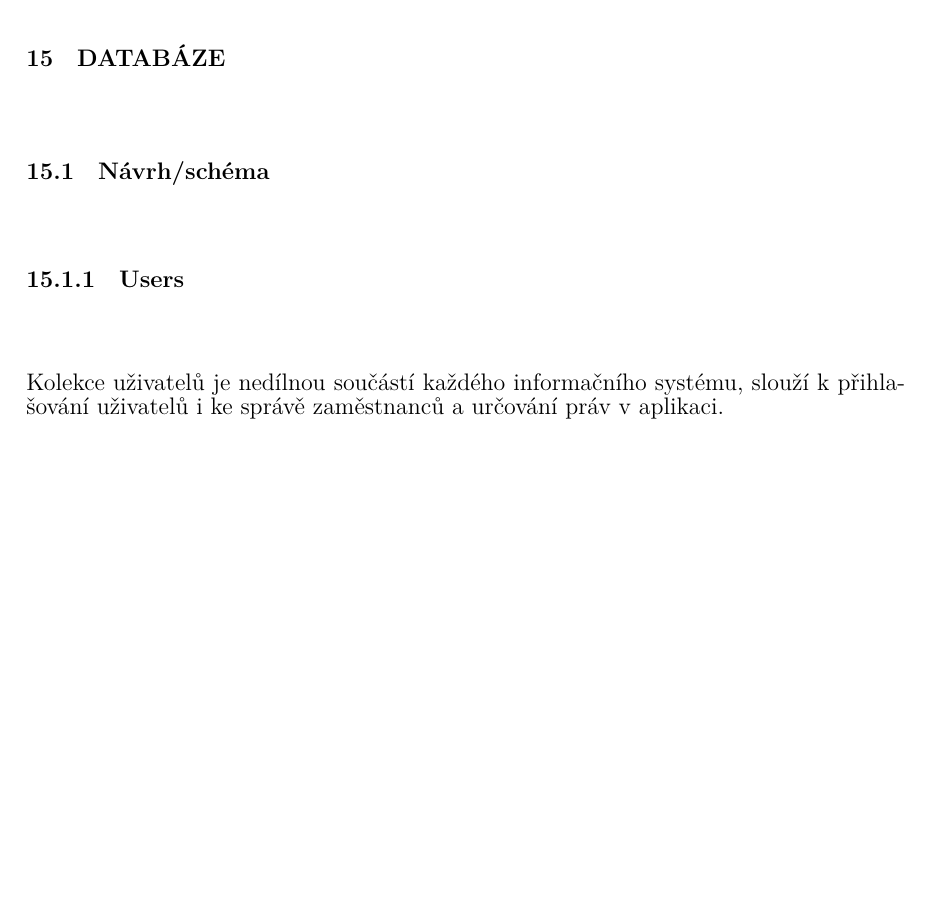
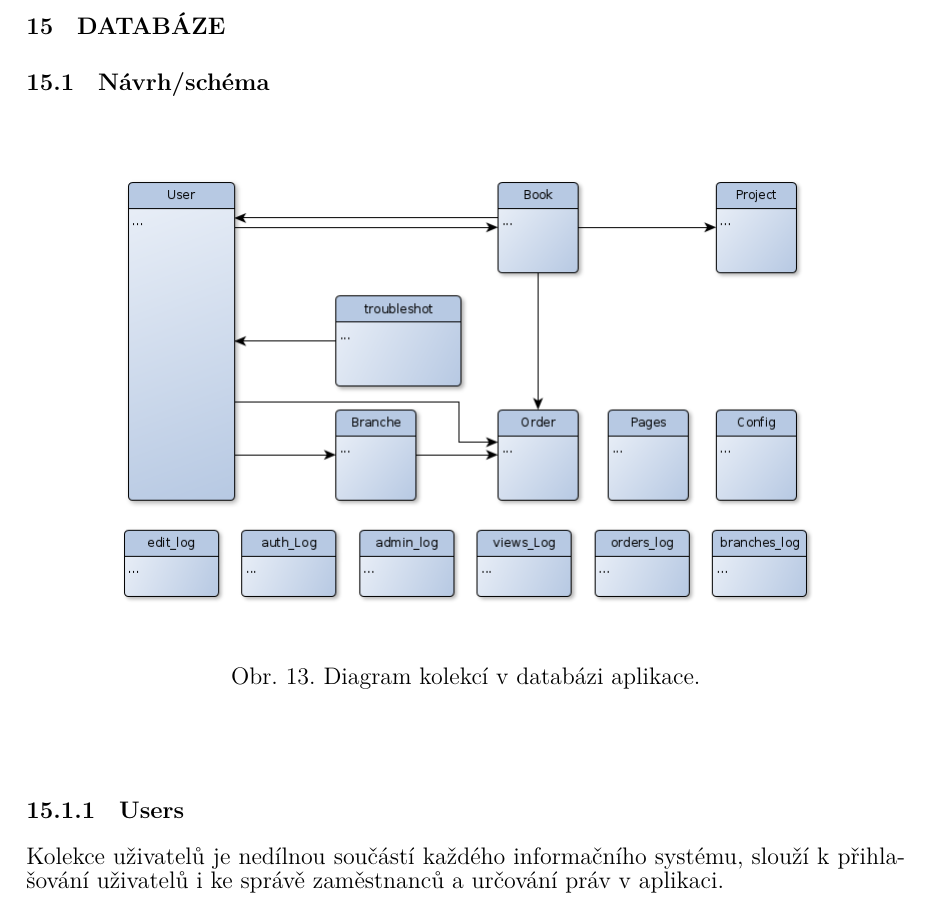
Before and after one commit to zajca/DP, a LaTeX document (DP.tex): part of page 35 of 57, cut so that both start at the same text, the shorter picture padded with empty space. Compiled offline with XeLaTeX.

Commit message:
model db

```diff
--- a/DP.tex
+++ b/DP.tex
@@ -1674,6 +1674,16 @@ Jak je vidět projekt je fragmentován na co nejmenší komponenty tak aby se v~
 
 \section{\upc{Databáze}}\label{sec:db}
 \subsection{Návrh/schéma}
+
+\begin{figure}[h]
+\begin{center}$
+\begin{array}{c}
+\includegraphics[scale=0.5]{./img/grap_db.png}
+\end{array}$
+\end{center}
+\caption[Diagram databáze]{Diagram kolekcí v databázi aplikace.}
+\end{figure}
+
 \subsubsection{Users}
 Kolekce uživatelů je nedílnou součástí každého informačního systému, slouží k přihlašování uživatelů i ke správě zaměstnanců a určování práv v aplikaci.
 \begin{codeframe}
```
Also changed, not shown: img/grap_db.png (added).
